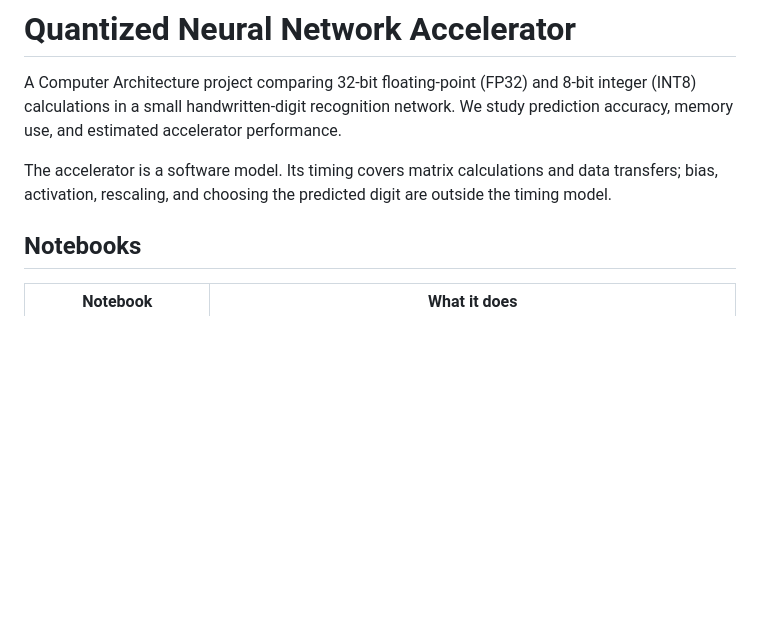
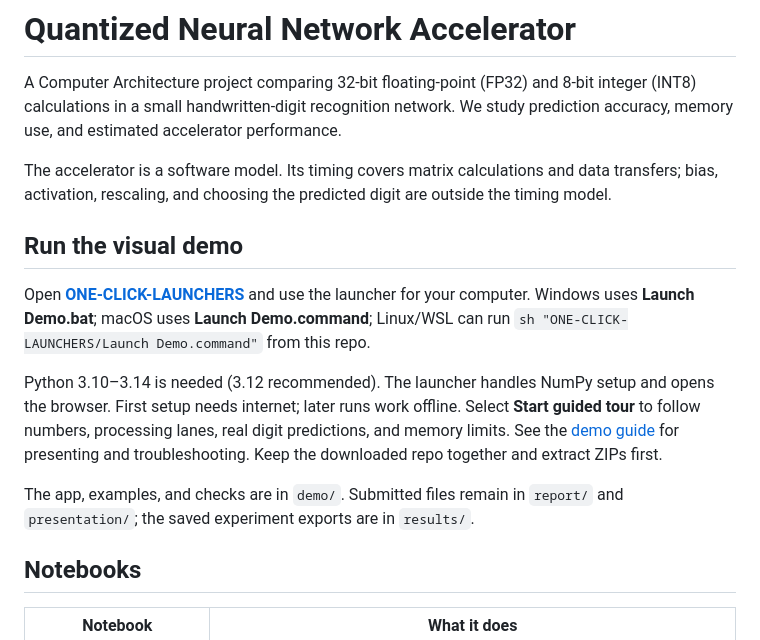
Before and after one commit to EnragedWaters/CECS-530-Quantized-Neural-Network-Accelerator, a Markdown page: README.md, the part around the change. Rendered like a GitHub page; blank space fills up the shorter version.

```diff
--- a/README.md
+++ b/README.md
@@ -7,6 +7,21 @@ We study prediction accuracy, memory use, and estimated accelerator performance.
 The accelerator is a software model. Its timing covers matrix calculations and
 data transfers; bias, activation, rescaling, and choosing the predicted digit
 are outside the timing model.
+
+## Run the visual demo
+
+Open **[ONE-CLICK-LAUNCHERS](ONE-CLICK-LAUNCHERS/README.md)** and use the launcher
+for your computer. Windows uses **Launch Demo.bat**; macOS uses **Launch Demo.command**;
+Linux/WSL can run `sh "ONE-CLICK-LAUNCHERS/Launch Demo.command"` from this repo.
+
+Python 3.10–3.14 is needed (3.12 recommended). The launcher handles NumPy setup
+and opens the browser. First setup needs internet; later runs work offline.
+Select **Start guided tour** to follow numbers, processing lanes, real digit
+predictions, and memory limits. See the [demo guide](demo/README.md) for presenting
+and troubleshooting. Keep the downloaded repo together and extract ZIPs first.
+
+The app, examples, and checks are in `demo/`. Submitted files remain in `report/`
+and `presentation/`; the saved experiment exports are in `results/`.
 
 ## Notebooks
 
```
Also changed, not shown: AGENTS.md (added, +50 -0 lines), demo/README.md (added, +121 -0 lines), demo/images/accelerator.png (added), 3 other files.
